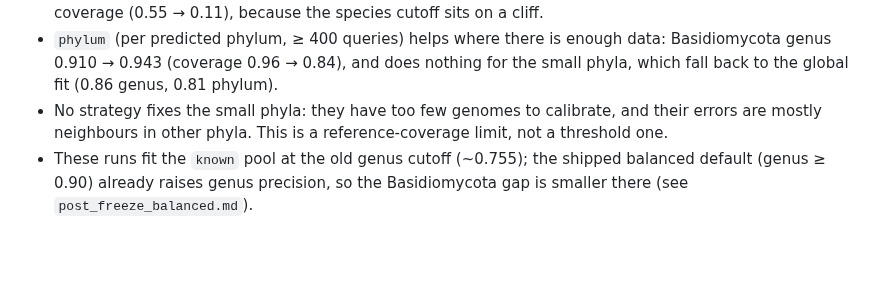
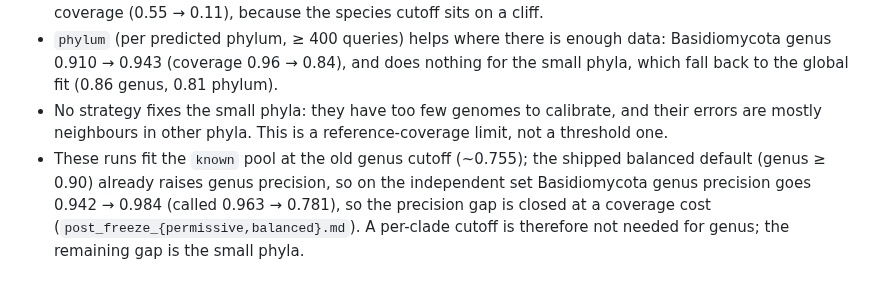
Before and after one commit to stajichlab/GmG, a Markdown page: reports/validation/clade_calibration.md, the part around the change. Drawn GitHub-style; blank space fills up the shorter version.

Commit message:
Clade report: note independent-set Basidiomycota result
Co-Authored-By: Claude Sonnet 5.5 <noreply@anthropic.com>

```diff
--- a/reports/validation/clade_calibration.md
+++ b/reports/validation/clade_calibration.md
@@ -54,4 +54,4 @@
 * `margin` (fit at 0.97) gains 2-5 points in the weaker clades for 4-6 points of coverage, but collapses species coverage (0.55 → 0.11), because the species cutoff sits on a cliff.
 * `phylum` (per predicted phylum, ≥ 400 queries) helps where there is enough data: Basidiomycota genus 0.910 → 0.943 (coverage 0.96 → 0.84), and does nothing for the small phyla, which fall back to the global fit (0.86 genus, 0.81 phylum).
 * No strategy fixes the small phyla: they have too few genomes to calibrate, and their errors are mostly neighbours in other phyla. This is a reference-coverage limit, not a threshold one.
-* These runs fit the `known` pool at the old genus cutoff (~0.755); the shipped balanced default (genus ≥ 0.90) already raises genus precision, so the Basidiomycota gap is smaller there (see `post_freeze_balanced.md`).
+* These runs fit the `known` pool at the old genus cutoff (~0.755); the shipped balanced default (genus ≥ 0.90) already raises genus precision, so on the independent set Basidiomycota genus precision goes 0.942 → 0.984 (called 0.963 → 0.781), so the precision gap is closed at a coverage cost (`post_freeze_{permissive,balanced}.md`). A per-clade cutoff is therefore not needed for genus; the remaining gap is the small phyla.
```
